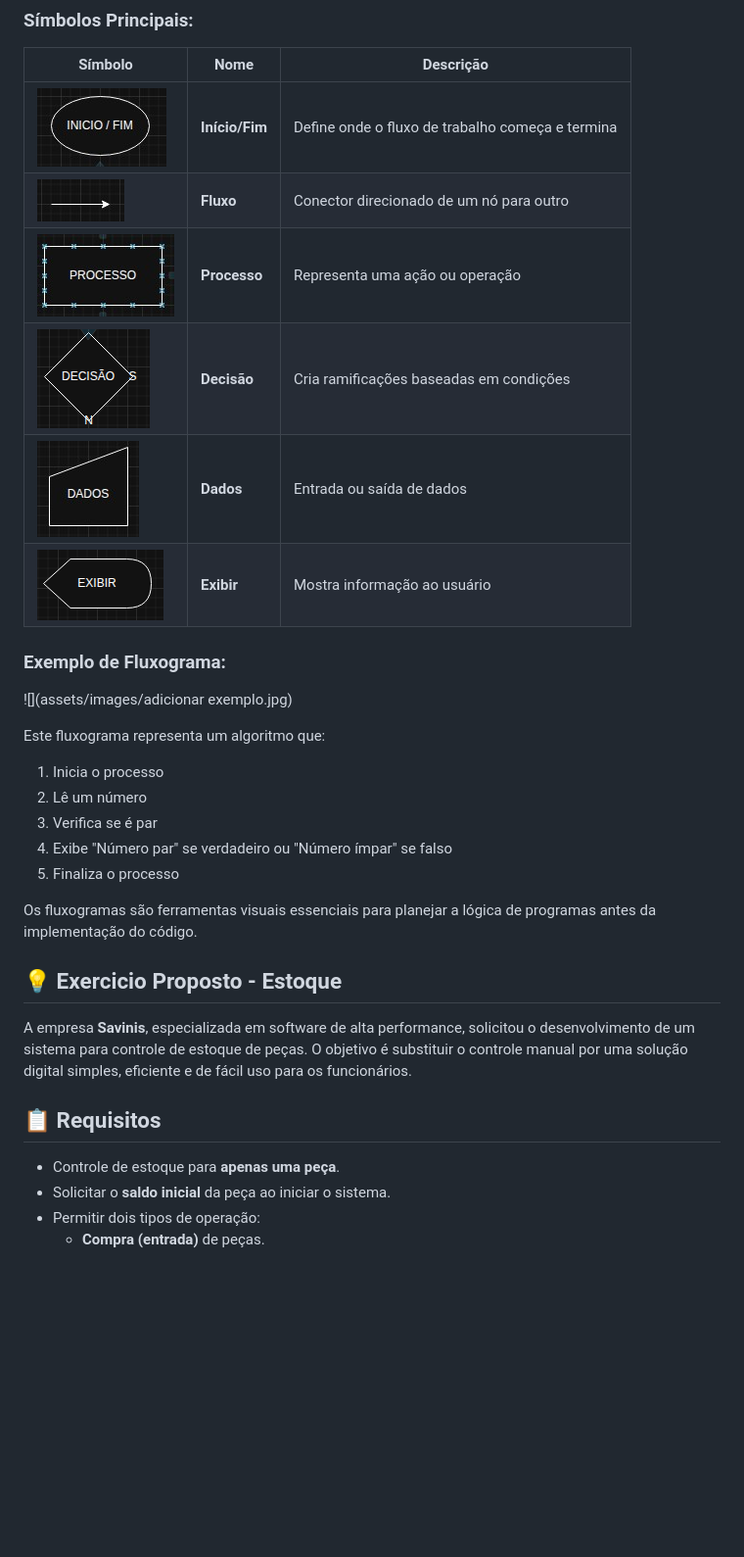
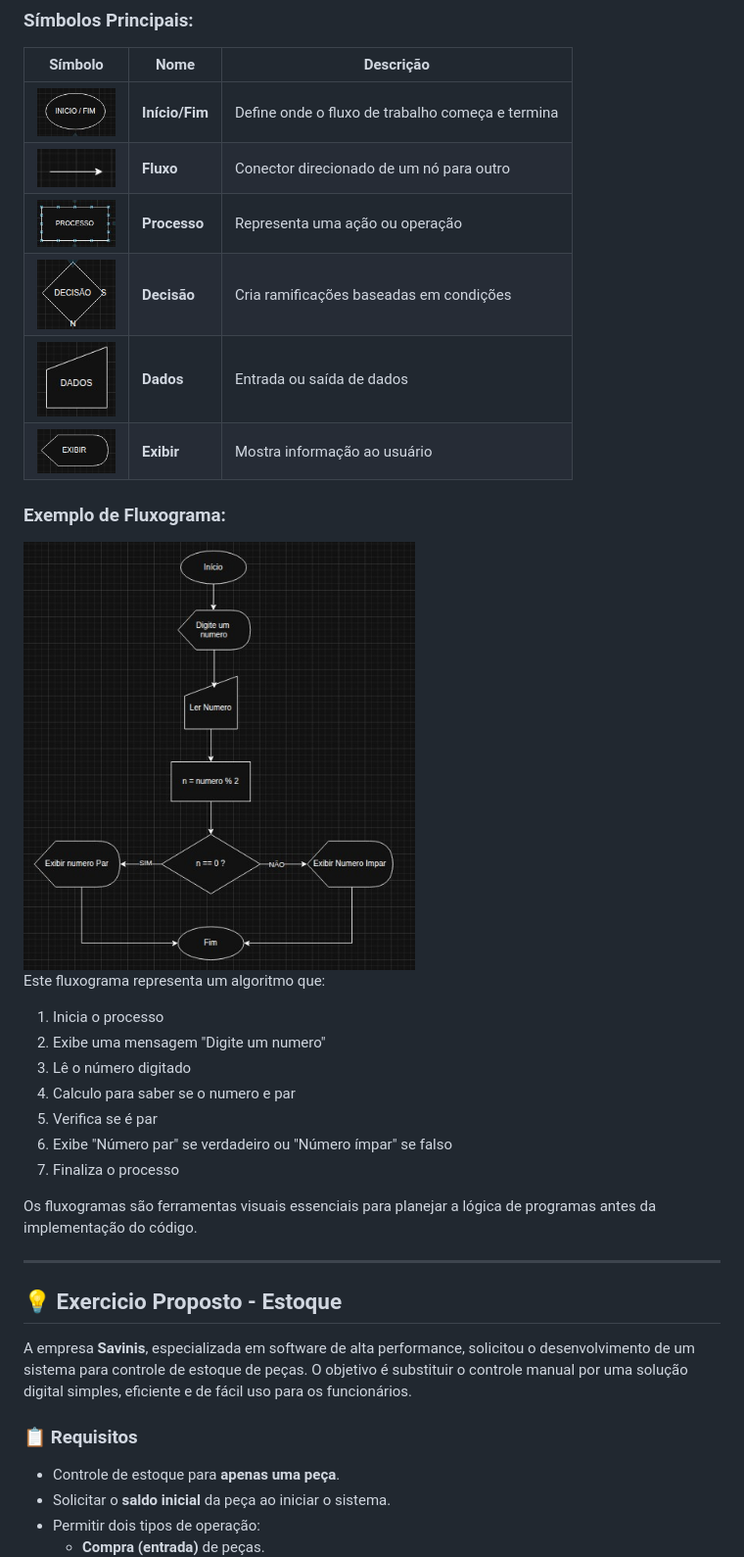
Before and after one commit to DarleiMota/senai-uc06-estoque, a Markdown page: README.md, the part around the change printed below. Shown: that part at 98% size. GitHub-like rendering; pictures changed too: assets/images/exemploParImpar.jpg (added); blank space fills up the shorter version.

Commit message:
doc: Adição de exemplo par ou impar arquivo. Adição de indice.

```diff
--- a/README.md
+++ b/README.md
@@ -395,32 +317,35 @@ Um fluxograma é uma representação visual de um algoritmo ou processo, utiliza
 
 | Símbolo | Nome | Descrição |
 |---------|------|-----------|
-| ![](assets/images/inicio-fim.jpg) | **Início/Fim** | Define onde o fluxo de trabalho começa e termina |
-| ![](assets/images/Conector.jpg)| **Fluxo** | Conector direcionado de um nó para outro |
-| ![](assets/images/processo.jpg) | **Processo** | Representa uma ação ou operação |
-| ![](assets/images/decisao.png) | **Decisão** | Cria ramificações baseadas em condições |
-| ![](assets/images/dados.jpg) | **Dados** | Entrada ou saída de dados |
-| ![](assets/images/Exibir.png) | **Exibir** | Mostra informação ao usuário |
+| <img src="assets/images/inicio-fim.jpg" width="80" alt="Início/Fim"> | **Início/Fim** | Define onde o fluxo de trabalho começa e termina |
+| <img src="assets/images/Conector.jpg" width="80" alt="Fluxo"> | **Fluxo** | Conector direcionado de um nó para outro |
+| <img src="assets/images/processo.jpg" width="80" alt="Processo"> | **Processo** | Representa uma ação ou operação |
+| <img src="assets/images/decisao.png" width="80" alt="Decisão"> | **Decisão** | Cria ramificações baseadas em condições |
+| <img src="assets/images/dados.jpg" width="80" alt="Dados"> | **Dados** | Entrada ou saída de dados |
+| <img src="assets/images/Exibir.png" width="80" alt="Exibir"> | **Exibir** | Mostra informação ao usuário |
 
 ### Exemplo de Fluxograma:
 
-![](assets/images/adicionar exemplo.jpg)
+<img src="assets/images/exemploParImpar.jpg" width="400">
 
 Este fluxograma representa um algoritmo que:
 1. Inicia o processo
-2. Lê um número
-3. Verifica se é par
-4. Exibe "Número par" se verdadeiro ou "Número ímpar" se falso
-5. Finaliza o processo
+2. Exibe uma mensagem "Digite um numero"
+3. Lê o número digitado
+4. Calculo para saber se o numero e par
+5. Verifica se é par
+6. Exibe "Número par" se verdadeiro ou "Número ímpar" se falso
+7. Finaliza o processo
 
 Os fluxogramas são ferramentas visuais essenciais para planejar a lógica de programas antes da implementação do código.
+
+---
 
 ## 💡 Exercicio Proposto - Estoque
 
 A empresa **Savinis**, especializada em software de alta performance, solicitou o desenvolvimento de um sistema para controle de estoque de peças. O objetivo é substituir o controle manual por uma solução digital simples, eficiente e de fácil uso para os funcionários.
 
-
-## 📋 Requisitos
+### 📋 Requisitos
 
 - Controle de estoque para **apenas uma peça**.
 - Solicitar o **saldo inicial** da peça ao iniciar o sistema.
```
Also changed, not shown: other parts of README.md (+30 -105 lines).
